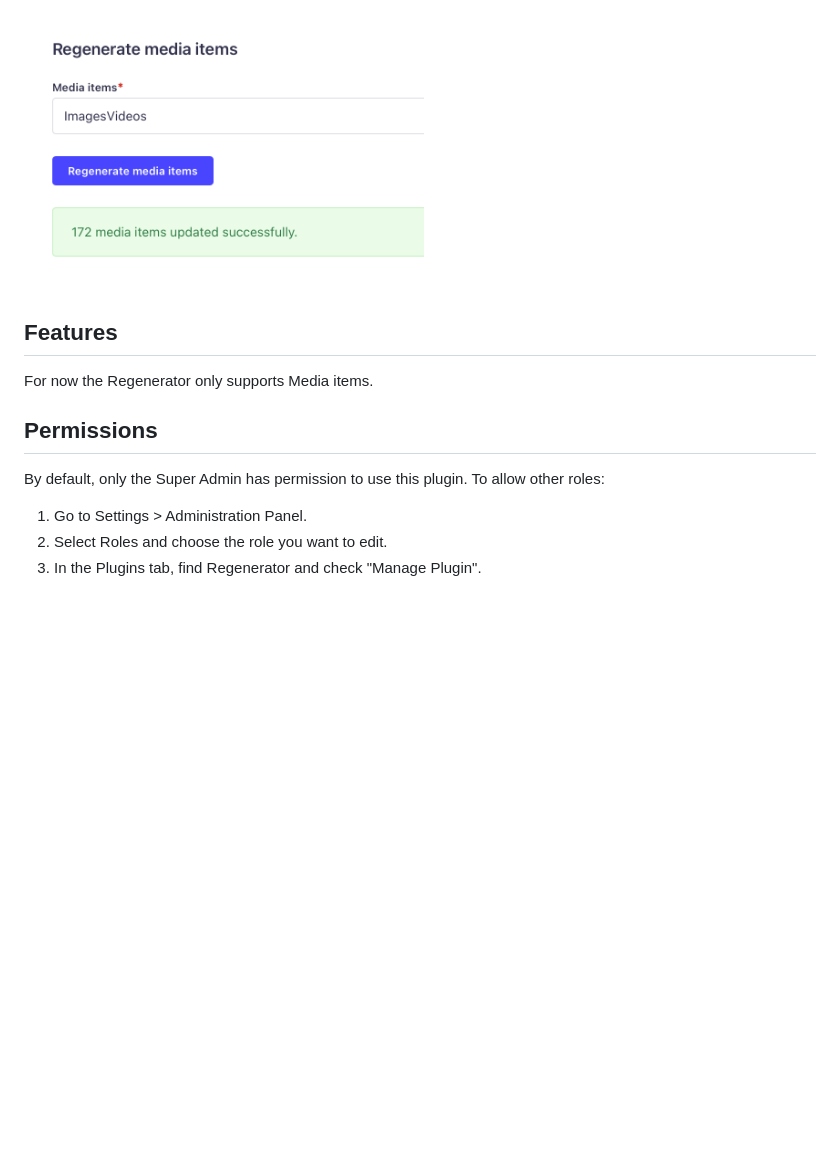
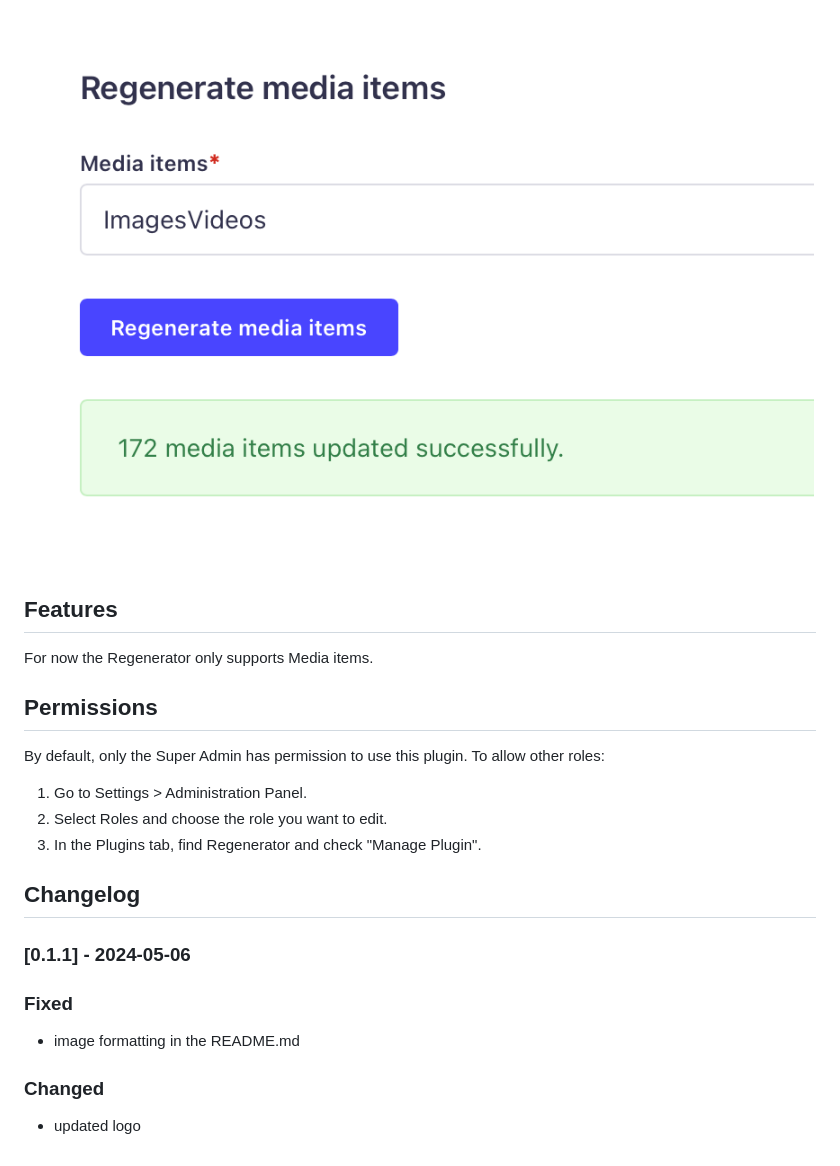
Before and after one commit to emil-petras/strapi-regenerator, a Markdown page: README.md, the part around one of its changes. Drawn GitHub-style; blank space fills up the shorter version.

Commit message:
updated images

```diff
--- a/README.md
+++ b/README.md
@@ -35,7 +35,7 @@ module.exports = {
 
 - And then trigger the update after which you will get the response to the number of updated items.
 
-<img src="/docs/response.png" alt="Response" width="400" height="auto" />
+![Response](/docs/response.png)
 
 ## Features
 For now the Regenerator only supports Media items.
@@ -48,3 +48,13 @@ By default, only the Super Admin has permission to use this plugin. To allow oth
     <li>Select Roles and choose the role you want to edit.</li>
     <li>In the Plugins tab, find Regenerator and check "Manage Plugin".</li>
 </ol>
+
+## Changelog
+
+### [0.1.1] - 2024-05-06
+
+### Fixed
+- image formatting in the README.md
+
+### Changed
+- updated logo
```
Also changed, not shown: other parts of README.md (+4 -4 lines), docs/Emil_Petras_Strapi_Regenerator_Icon.png (deleted), docs/Regenerator_Strapi_Icon_Emil_Petras.png (added), docs/strapi-menu.png, 1 other file.
